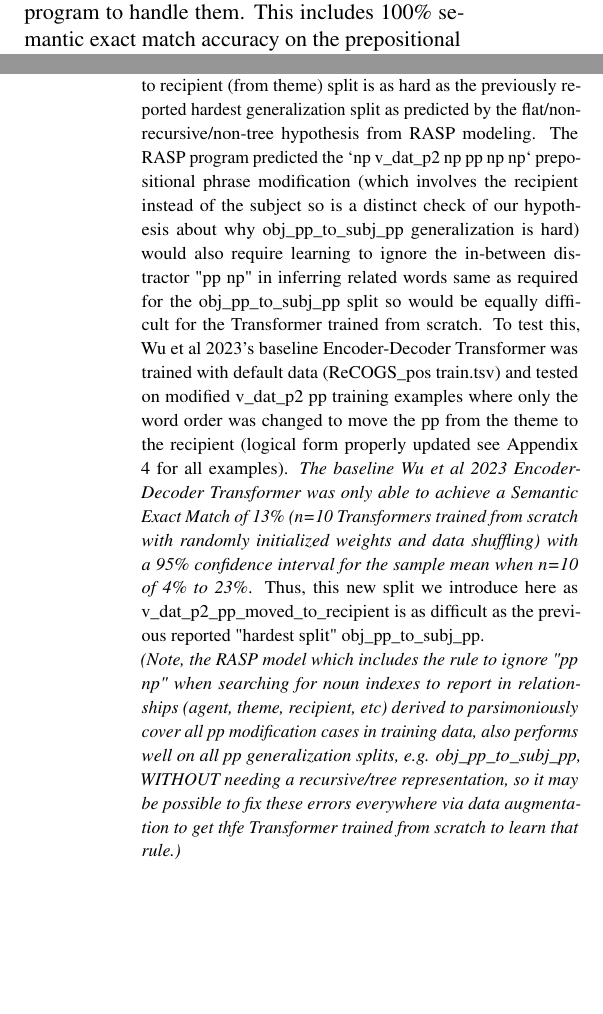
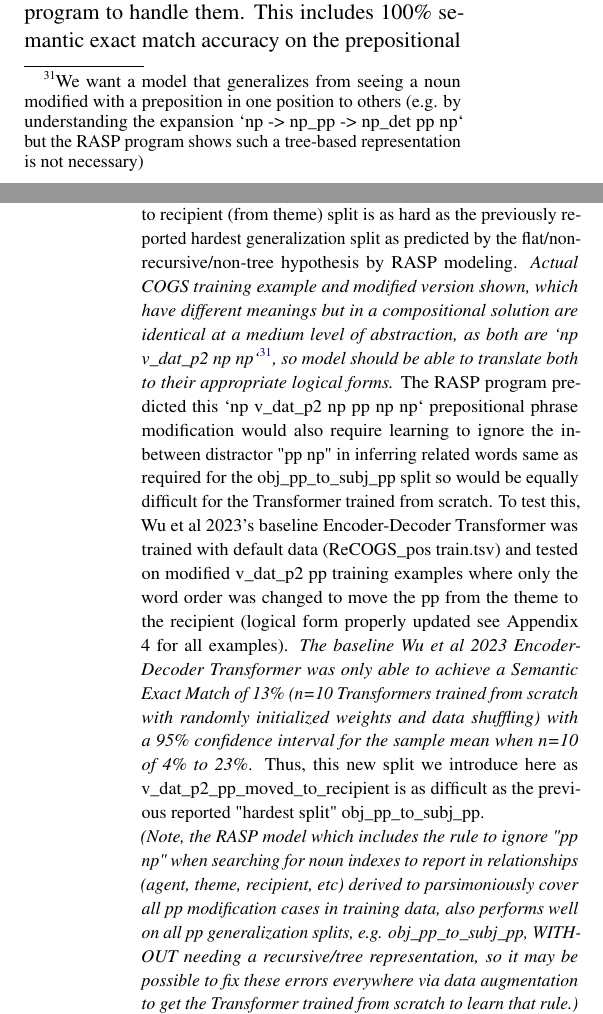
Before and after one commit to willy-b/RASP-for-ReCOGS, a LaTeX paper (rasp-for-recogs_pos-wbruns-2024-draft.tex): two parts of the columns of pages 7 and 8 of 30, joined at a grey line, cut so that both start at the same text, the shorter picture padded with empty space. Compiled offline with pdfLaTeX.

Commit message:
cleanup a couple of sentences and improve the caption for the v_dat_p2_pp_moved_to_recipient

```diff
--- a/rasp-for-recogs_pos-wbruns-2024-draft.tex
+++ b/rasp-for-recogs_pos-wbruns-2024-draft.tex
@@ -344,15 +344,17 @@ For the 30.4\% of errors in this split which were single relationship errors, 75
 
 As the Restricted Access Sequence Processing program predicted the `np v\_dat\_p2 np pp np np`\footnote{Strictly speaking we only do `np v\_dat\_p2 np\_det pp np np` as per the grammar `np\_prop` cannot precede a prepositional phrase} prepositional phrase modification (which involves the recipient instead of the subject so is a distinct check of our hypothesis) would require learning to ignore the distractor "pp np" same as required for the obj\_pp\_to\_subj\_pp split, we predicted that a new split we introduce "v\_dat\_p2\_pp\_moved\_to\_recipient" would also be difficult for the Transformer. To test this, Wu et al 2023's baseline Encoder-Decoder Transformer was trained with default data (ReCOGS\_pos train.tsv) and tested on modified v\_dat\_p2 pp training examples where only the word order was changed to move the prepositional phrase from the theme to the recipient (logical form properly updated see Appendix 4 for all examples). \textit{The baseline Wu et al 2023 Encoder-Decoder Transformer was only able to achieve a Semantic Exact Match (sample mean +/- sample std) of 13\% +/- 15.6\% (n=10 Transformers trained from scratch with randomly initialized weights and data shuffling) with a 95\% confidence interval for the sample mean when n=10 of 4\% to 23\%}. Thus, this new split we introduce here as v\_dat\_p2\_pp\_moved\_to\_recipient is as difficult or perhaps more difficult than the previous reported "hardest split" obj\_pp\_to\_subj\_pp.
 
-% Note, I want to explicitly test the RASP model on this split as well
+% Note, I want to explicitly add a test split for the RASP model evaluation to report this as well (not just the other pp generalization split noted to be difficult by Wu et al 2023 which we show it handles, obj_pp_to_subj_pp), though the rules should cover this completely (how this was handled while writing the RASP model gave me the idea to test the Transformer trained from scratch in the first place, but reporting the performance on all of the same examples would be good for consistency)
 
 \begin{figure}
 \includegraphics[scale=0.38]{new_difficult_generalization_v_dat_p2_recipient_pp_modification_predicted_and_confirmed_for_transformers_trained_from_scratch.png}
-\caption{\begin{small}Wu et al 2023 Encoder-Decoder Transformer trained from scratch generalizing to new v\_dat\_p2 pp moved to recipient (from theme) split is as hard as the previously reported hardest generalization split as predicted by the flat/non-recursive/non-tree hypothesis from RASP modeling. The RASP program predicted the `np v\_dat\_p2 np pp np np` prepositional phrase modification (which involves the recipient instead of the subject so is a distinct check of our hypothesis about why obj\_pp\_to\_subj\_pp generalization is hard) would also require learning to ignore the in-between distractor "pp np" in inferring related words same as required for the obj\_pp\_to\_subj\_pp split so would be equally difficult for the Transformer trained from scratch. To test this, Wu et al 2023's baseline Encoder-Decoder Transformer was trained with default data (ReCOGS\_pos train.tsv) and tested on modified v\_dat\_p2 pp training examples where only the word order was changed to move the pp from the theme to the recipient (logical form properly updated see Appendix 4 for all examples). \textit{The baseline Wu et al 2023 Encoder-Decoder Transformer was only able to achieve a Semantic Exact Match of 13\% (n=10 Transformers trained from scratch with randomly initialized weights and data shuffling) with a 95\% confidence interval for the sample mean when n=10 of 4\% to 23\%}. Thus, this new split we introduce here as v\_dat\_p2\_pp\_moved\_to\_recipient is as difficult as the previous reported "hardest split" obj\_pp\_to\_subj\_pp. \\
-\textit{(Note, the RASP model which includes the rule to ignore "pp np" when searching for noun indexes to report in relationships (agent, theme, recipient, etc) derived to parsimoniously cover all pp modification cases in training data, also performs well on all pp generalization splits, e.g. obj\_pp\_to\_subj\_pp, WITHOUT needing a recursive/tree representation, so it may be possible to fix these errors everywhere via data augmentation to get thfe Transformer trained from scratch to learn that rule.)}\end{small}}
+\caption[Wu et al 2023 Encoder-Decoder Transformer trained from scratch generalizing to new v\_dat\_p2 pp moved to recipient (from theme) split is as hard as the previously reported hardest generalization split as predicted by the flat/non-recursive/non-tree hypothesis by RASP modeling]{\begin{small}Wu et al 2023 Encoder-Decoder Transformer trained from scratch generalizing to new v\_dat\_p2 pp moved to recipient (from theme) split is as hard as the previously reported hardest generalization split as predicted by the flat/non-recursive/non-tree hypothesis by RASP modeling. \textit{Actual COGS training example and modified version shown, which have different meanings but in a compositional solution are identical at a medium level of abstraction, as both are `np v\_dat\_p2 np np`\protect\footnotemark, so model should be able to translate both to their appropriate logical forms.} The RASP program predicted this `np v\_dat\_p2 np pp np np` prepositional phrase modification would also require learning to ignore the in-between distractor "pp np" in inferring related words same as required for the obj\_pp\_to\_subj\_pp split so would be equally difficult for the Transformer trained from scratch. To test this, Wu et al 2023's baseline Encoder-Decoder Transformer was trained with default data (ReCOGS\_pos train.tsv) and tested on modified v\_dat\_p2 pp training examples where only the word order was changed to move the pp from the theme to the recipient (logical form properly updated see Appendix 4 for all examples). \textit{The baseline Wu et al 2023 Encoder-Decoder Transformer was only able to achieve a Semantic Exact Match of 13\% (n=10 Transformers trained from scratch with randomly initialized weights and data shuffling) with a 95\% confidence interval for the sample mean when n=10 of 4\% to 23\%}. Thus, this new split we introduce here as v\_dat\_p2\_pp\_moved\_to\_recipient is as difficult as the previous reported "hardest split" obj\_pp\_to\_subj\_pp. \\
+\textit{(Note, the RASP model which includes the rule to ignore "pp np" when searching for noun indexes to report in relationships (agent, theme, recipient, etc) derived to parsimoniously cover all pp modification cases in training data, also performs well on all pp generalization splits, e.g. obj\_pp\_to\_subj\_pp, WITHOUT needing a recursive/tree representation, so it may be possible to fix these errors everywhere via data augmentation to get the Transformer trained from scratch to learn that rule.)}\end{small} \\
+}
 % Note, need to regenerate the image in vector graphics for higher quality
+% Note, may add the example of the correct LF and semantic graph vs the misunderstood one for the second form to make it clear and then remove a lot of explainer text from caption
 \end{figure}
-
+\footnotetext{We want a model that generalizes from seeing a noun modified with a preposition in one position to others (e.g. by understanding the expansion `np -> np\_pp -> np\_det pp np` but the RASP program shows such a tree-based representation is not necessary)}
 
 \textbf{Wu et al 2023 Encoder-Decoder Transformer trained with data augmented with v\_dat\_p2 pp moved to recipient (from theme) does NOT improve obj\_pp\_to\_subj\_pp performance}
 
```
Also changed, not shown: rasp-for-recogs_pos-wbruns-2024-draft.pdf, rasp-for-recogs_pos-wbruns-2024-draft.tex (10 more changed lines).
